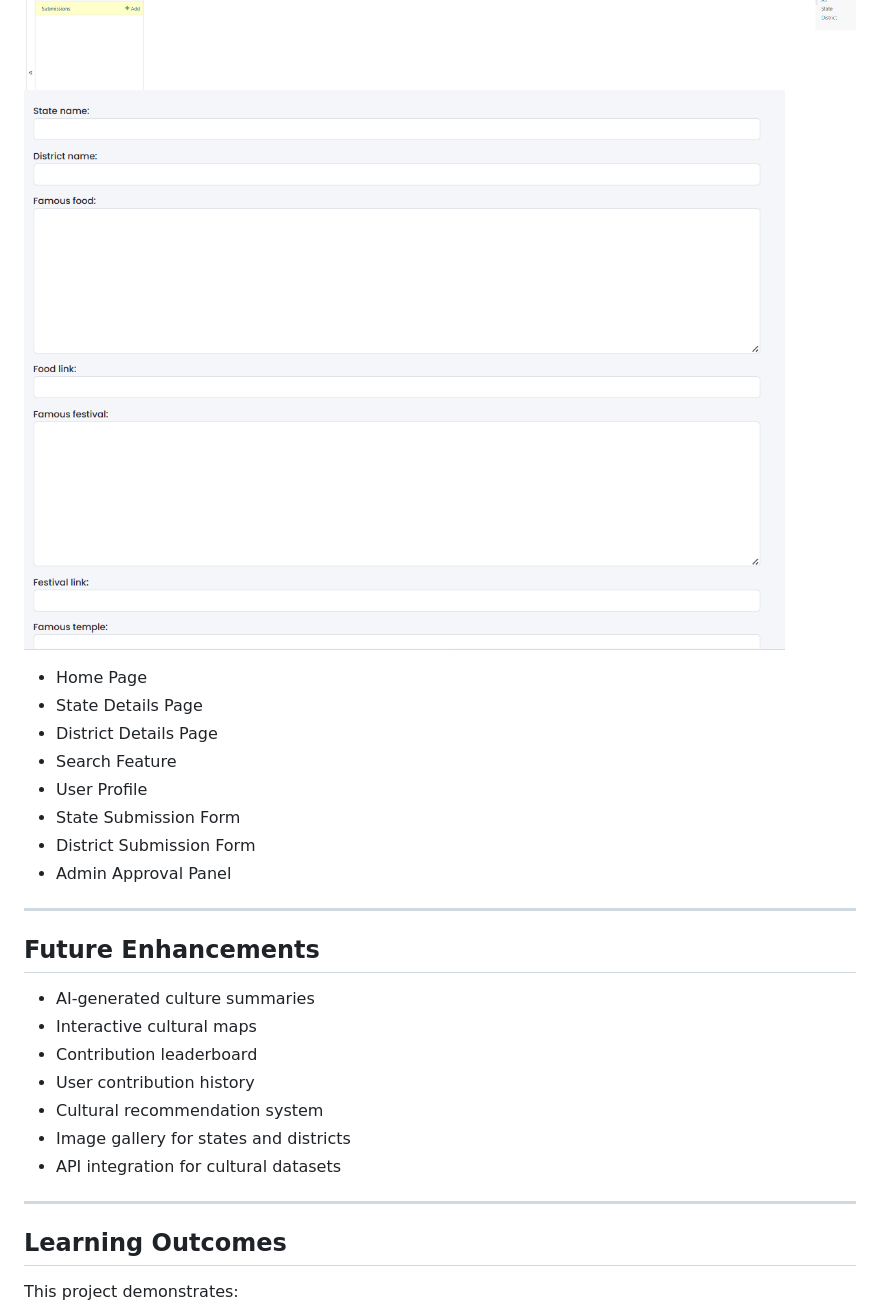
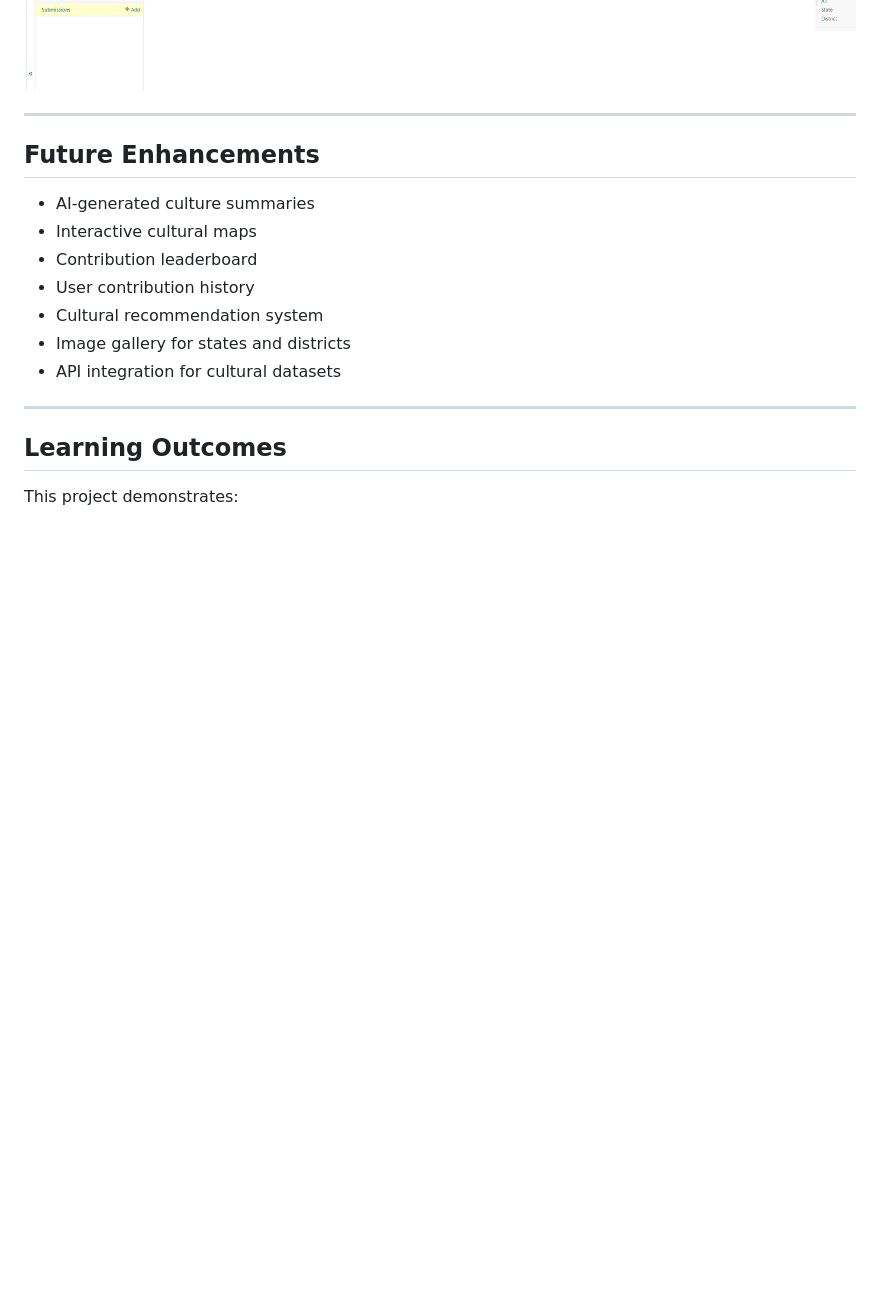
Before and after one commit to k-sruthi3/indian-cultural-atlas, a Markdown page: README.md, the part around one of its changes. Drawn GitHub-style; blank space fills up the shorter version.

```diff
--- a/README.md
+++ b/README.md
@@ -180,16 +181,8 @@ Add screenshots of:
 ![Contact_page](Screenshots/Contact_page.png)
 ![Settings_page](Screenshots/Settings_page.png)
 ![Admin_approval](Screenshots/Admin_approval.png)
-![District_contribution](Screenshots/District_contribution.png)
 
-* Home Page
-* State Details Page
-* District Details Page
-* Search Feature
-* User Profile
-* State Submission Form
-* District Submission Form
-* Admin Approval Panel
+
 
 ---
 
```
Also changed, not shown: other parts of README.md (+2 -1 lines).
